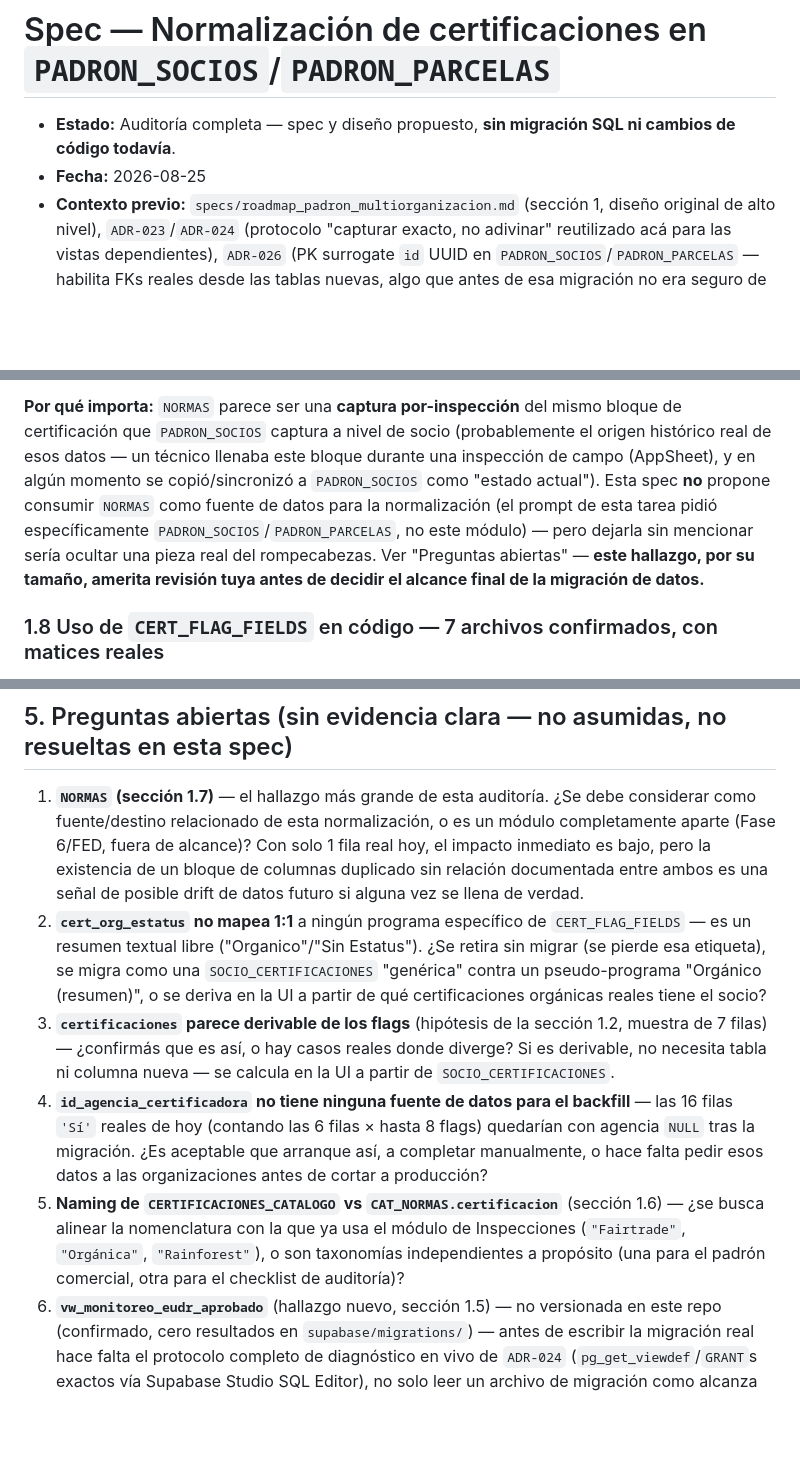
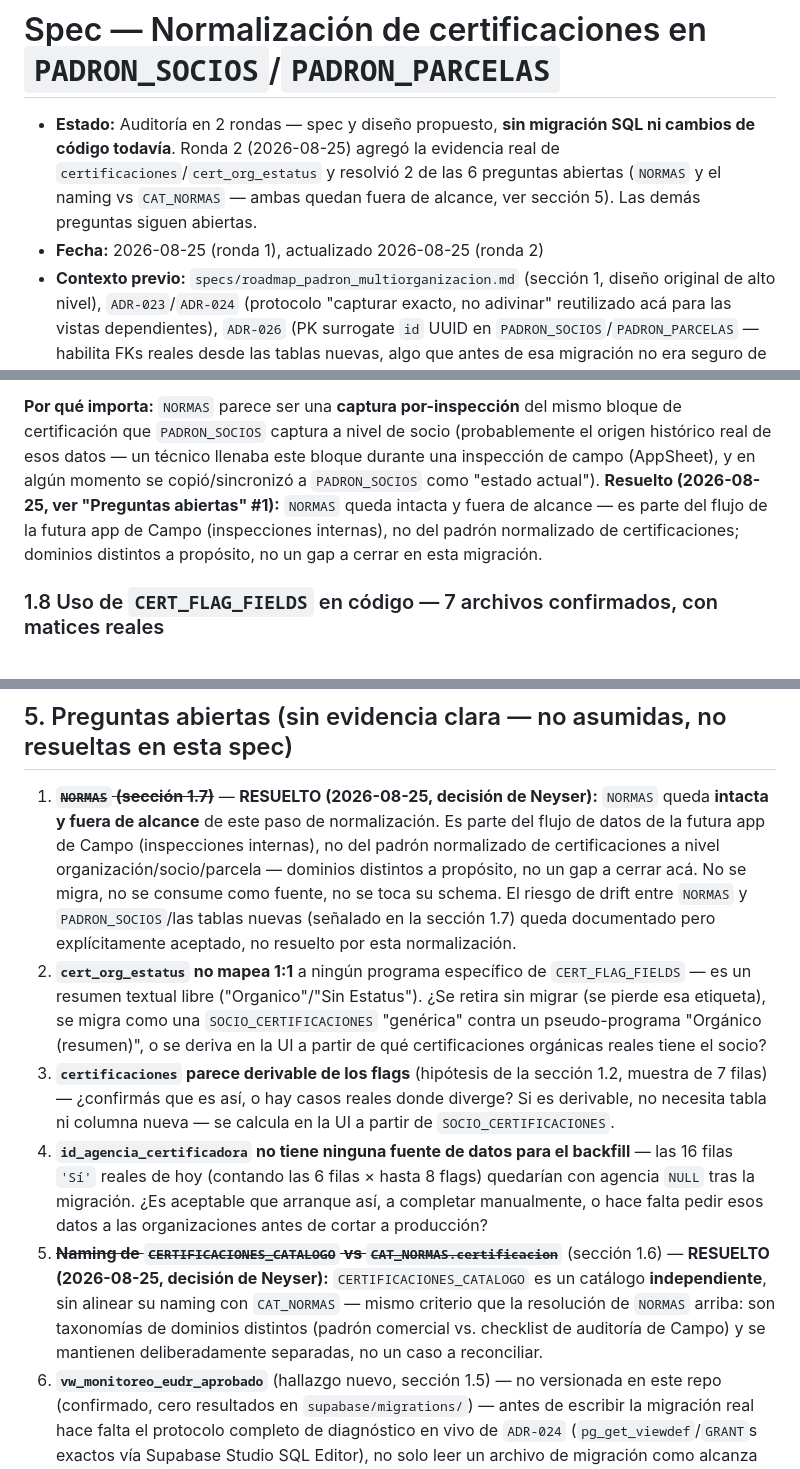
Before and after one commit to Neek85/rysos, a Markdown page: specs/padron_certificaciones_normalizado.md, 3 parts joined by grey strips. Drawn GitHub-style; blank space fills up the shorter version.

```diff
--- a/specs/padron_certificaciones_normalizado.md
+++ b/specs/padron_certificaciones_normalizado.md
@@ -1,8 +1,12 @@
 # Spec — Normalización de certificaciones en `PADRON_SOCIOS`/`PADRON_PARCELAS`
 
-- **Estado:** Auditoría completa — spec y diseño propuesto, **sin
-  migración SQL ni cambios de código todavía**.
-- **Fecha:** 2026-08-25
+- **Estado:** Auditoría en 2 rondas — spec y diseño propuesto, **sin
+  migración SQL ni cambios de código todavía**. Ronda 2 (2026-08-25)
+  agregó la evidencia real de `certificaciones`/`cert_org_estatus` y
+  resolvió 2 de las 6 preguntas abiertas (`NORMAS` y el naming vs
+  `CAT_NORMAS` — ambas quedan fuera de alcance, ver sección 5). Las
+  demás preguntas siguen abiertas.
+- **Fecha:** 2026-08-25 (ronda 1), actualizado 2026-08-25 (ronda 2)
 - **Contexto previo:** `specs/roadmap_padron_multiorganizacion.md`
   (sección 1, diseño original de alto nivel), `ADR-023`/`ADR-024`
   (protocolo "capturar exacto, no adivinar" reutilizado acá para las
@@ -192,12 +230,11 @@ del mismo bloque de certificación que `PADRON_SOCIOS` captura a nivel de
 socio (probablemente el origen histórico real de esos datos — un
 técnico llenaba este bloque durante una inspección de campo (AppSheet),
 y en algún momento se copió/sincronizó a `PADRON_SOCIOS` como "estado
-actual"). Esta spec **no** propone consumir `NORMAS` como fuente de
-datos para la normalización (el prompt de esta tarea pidió
-específicamente `PADRON_SOCIOS`/`PADRON_PARCELAS`, no este módulo) — pero
-dejarla sin mencionar sería ocultar una pieza real del rompecabezas. Ver
-"Preguntas abiertas" — **este hallazgo, por su tamaño, amerita revisión
-tuya antes de decidir el alcance final de la migración de datos.**
+actual"). **Resuelto (2026-08-25, ver "Preguntas abiertas" #1):**
+`NORMAS` queda intacta y fuera de alcance — es parte del flujo de la
+futura app de Campo (inspecciones internas), no del padrón normalizado
+de certificaciones; dominios distintos a propósito, no un gap a cerrar
+en esta migración.
 
 ### 1.8 Uso de `CERT_FLAG_FIELDS` en código — 7 archivos confirmados, con matices reales
 
@@ -330,13 +367,16 @@ PARCELA_CERTIFICACIONES
 
 ## 5. Preguntas abiertas (sin evidencia clara — no asumidas, no resueltas en esta spec)
 
-1. **`NORMAS` (sección 1.7)** — el hallazgo más grande de esta auditoría.
-   ¿Se debe considerar como fuente/destino relacionado de esta
-   normalización, o es un módulo completamente aparte (Fase 6/FED, fuera
-   de alcance)? Con solo 1 fila real hoy, el impacto inmediato es bajo,
-   pero la existencia de un bloque de columnas duplicado sin relación
-   documentada entre ambos es una señal de posible drift de datos futuro
-   si alguna vez se llena de verdad.
+1. ~~**`NORMAS` (sección 1.7)**~~ — **RESUELTO (2026-08-25, decisión de
+   Neyser):** `NORMAS` queda **intacta y fuera de alcance** de este paso
+   de normalización. Es parte del flujo de datos de la futura app de
+   Campo (inspecciones internas), no del padrón normalizado de
+   certificaciones a nivel organización/socio/parcela — dominios
+   distintos a propósito, no un gap a cerrar acá. No se migra, no se
+   consume como fuente, no se toca su schema. El riesgo de drift entre
+   `NORMAS` y `PADRON_SOCIOS`/las tablas nuevas (señalado en la sección
+   1.7) queda documentado pero explícitamente aceptado, no resuelto por
+   esta normalización.
 2. **`cert_org_estatus` no mapea 1:1** a ningún programa específico de
    `CERT_FLAG_FIELDS` — es un resumen textual libre ("Organico"/"Sin
    Estatus"). ¿Se retira sin migrar (se pierde esa etiqueta), se migra
@@ -352,11 +392,13 @@ PARCELA_CERTIFICACIONES
    hasta 8 flags) quedarían con agencia `NULL` tras la migración. ¿Es
    aceptable que arranque así, a completar manualmente, o hace falta
    pedir esos datos a las organizaciones antes de cortar a producción?
-5. **Naming de `CERTIFICACIONES_CATALOGO` vs `CAT_NORMAS.certificacion`**
-   (sección 1.6) — ¿se busca alinear la nomenclatura con la que ya usa el
-   módulo de Inspecciones (`"Fairtrade"`, `"Orgánica"`, `"Rainforest"`),
-   o son taxonomías independientes a propósito (una para el padrón
-   comercial, otra para el checklist de auditoría)?
+5. ~~**Naming de `CERTIFICACIONES_CATALOGO` vs `CAT_NORMAS.certificacion`**~~
+   (sección 1.6) — **RESUELTO (2026-08-25, decisión de Neyser):**
+   `CERTIFICACIONES_CATALOGO` es un catálogo **independiente**, sin
+   alinear su naming con `CAT_NORMAS` — mismo criterio que la resolución
+   de `NORMAS` arriba: son taxonomías de dominios distintos (padrón
+   comercial vs. checklist de auditoría de Campo) y se mantienen
+   deliberadamente separadas, no un caso a reconciliar.
 6. **`vw_monitoreo_eudr_aprobado`** (hallazgo nuevo, sección 1.5) — no
    versionada en este repo (confirmado, cero resultados en
    `supabase/migrations/`) — antes de escribir la migración real hace
```
Also changed, not shown: other parts of specs/padron_certificaciones_normalizado.md (+50 -16 lines).
